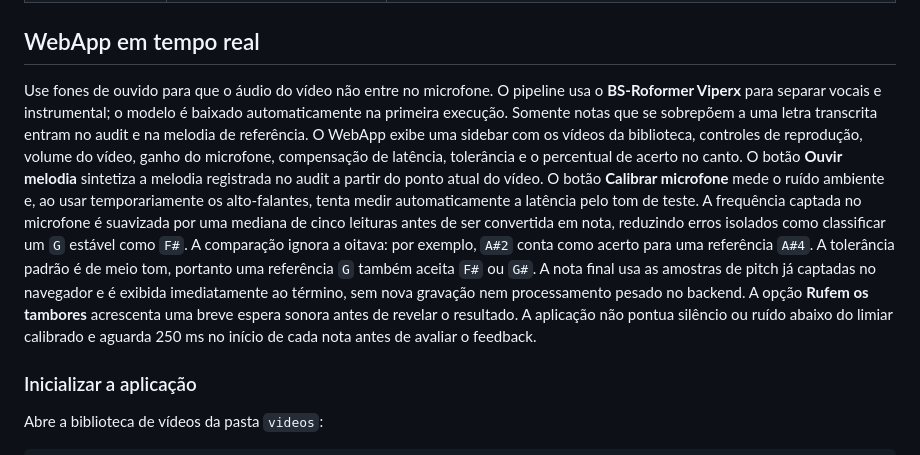
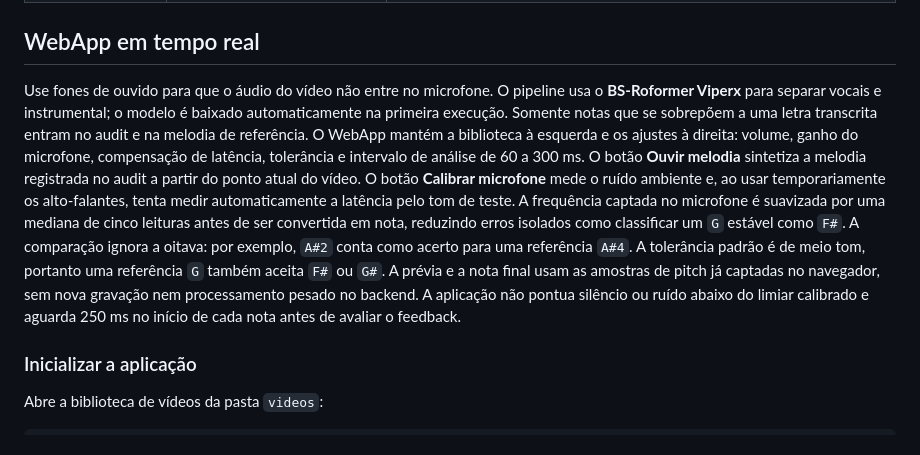
Before and after one commit to tiagolofi/karaoke, a Markdown page: README.md, the part around the change. GitHub-like rendering.

Commit message:
estruturando melhor o frontend

```diff
--- a/README.md
+++ b/README.md
@@ -67,7 +67,7 @@ env/bin/karaoke video.mp4 --language pt --model small \
 
 ## WebApp em tempo real
 
-Use fones de ouvido para que o áudio do vídeo não entre no microfone. O pipeline usa o **BS-Roformer Viperx** para separar vocais e instrumental; o modelo é baixado automaticamente na primeira execução. Somente notas que se sobrepõem a uma letra transcrita entram no audit e na melodia de referência. O WebApp exibe uma sidebar com os vídeos da biblioteca, controles de reprodução, volume do vídeo, ganho do microfone, compensação de latência, tolerância e o percentual de acerto no canto. O botão **Ouvir melodia** sintetiza a melodia registrada no audit a partir do ponto atual do vídeo. O botão **Calibrar microfone** mede o ruído ambiente e, ao usar temporariamente os alto-falantes, tenta medir automaticamente a latência pelo tom de teste. A frequência captada no microfone é suavizada por uma mediana de cinco leituras antes de ser convertida em nota, reduzindo erros isolados como classificar um `G` estável como `F#`. A comparação ignora a oitava: por exemplo, `A#2` conta como acerto para uma referência `A#4`. A tolerância padrão é de meio tom, portanto uma referência `G` também aceita `F#` ou `G#`. A nota final usa as amostras de pitch já captadas no navegador e é exibida imediatamente ao término, sem nova gravação nem processamento pesado no backend. A opção **Rufem os tambores** acrescenta uma breve espera sonora antes de revelar o resultado. A aplicação não pontua silêncio ou ruído abaixo do limiar calibrado e aguarda 250 ms no início de cada nota antes de avaliar o feedback.
+Use fones de ouvido para que o áudio do vídeo não entre no microfone. O pipeline usa o **BS-Roformer Viperx** para separar vocais e instrumental; o modelo é baixado automaticamente na primeira execução. Somente notas que se sobrepõem a uma letra transcrita entram no audit e na melodia de referência. O WebApp mantém a biblioteca à esquerda e os ajustes à direita: volume, ganho do microfone, compensação de latência, tolerância e intervalo de análise de 60 a 300 ms. O botão **Ouvir melodia** sintetiza a melodia registrada no audit a partir do ponto atual do vídeo. O botão **Calibrar microfone** mede o ruído ambiente e, ao usar temporariamente os alto-falantes, tenta medir automaticamente a latência pelo tom de teste. A frequência captada no microfone é suavizada por uma mediana de cinco leituras antes de ser convertida em nota, reduzindo erros isolados como classificar um `G` estável como `F#`. A comparação ignora a oitava: por exemplo, `A#2` conta como acerto para uma referência `A#4`. A tolerância padrão é de meio tom, portanto uma referência `G` também aceita `F#` ou `G#`. A prévia e a nota final usam as amostras de pitch já captadas no navegador, sem nova gravação nem processamento pesado no backend. A aplicação não pontua silêncio ou ruído abaixo do limiar calibrado e aguarda 250 ms no início de cada nota antes de avaliar o feedback.
 
 ### Inicializar a aplicação
 
```
